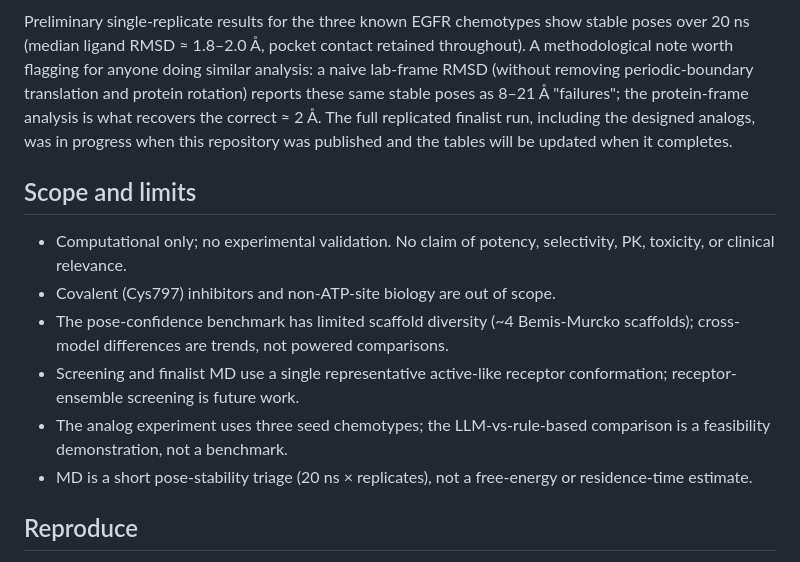
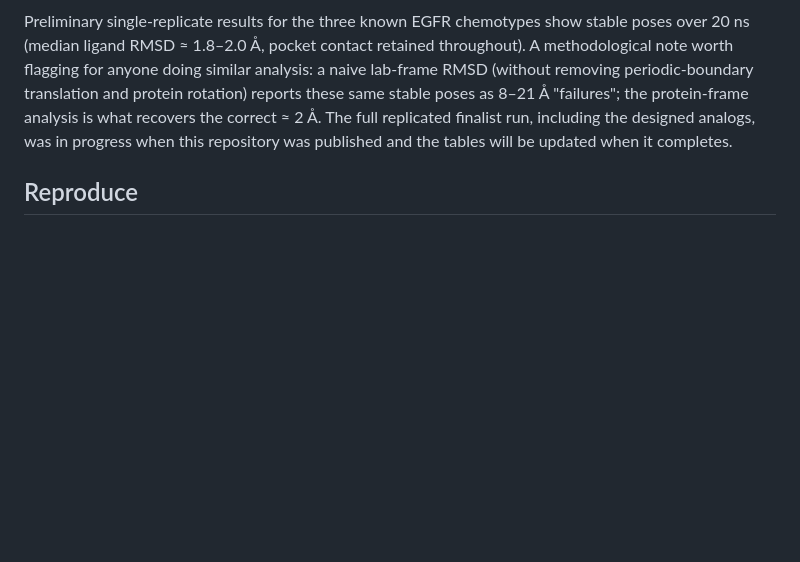
Before and after one commit to eva-mitropoulou/Syndesis, a Markdown page: README.md, the part around the change. Drawn GitHub-style; blank space fills up the shorter version.

Commit message:
Simplify Syndesis README

```diff
--- a/README.md
+++ b/README.md
@@ -80,15 +80,6 @@ Finalists (three known controls plus the top three accepted analogs) are stress-
 
 Preliminary single-replicate results for the three known EGFR chemotypes show stable poses over 20 ns (median ligand RMSD ≈ 1.8–2.0 Å, pocket contact retained throughout). A methodological note worth flagging for anyone doing similar analysis: a naive lab-frame RMSD (without removing periodic-boundary translation and protein rotation) reports these same stable poses as 8–21 Å "failures"; the protein-frame analysis is what recovers the correct ≈ 2 Å. The full replicated finalist run, including the designed analogs, was in progress when this repository was published and the tables will be updated when it completes.
 
-## Scope and limits
-
-- Computational only; no experimental validation. No claim of potency, selectivity, PK, toxicity, or clinical relevance.
-- Covalent (Cys797) inhibitors and non-ATP-site biology are out of scope.
-- The pose-confidence benchmark has limited scaffold diversity (~4 Bemis-Murcko scaffolds); cross-model differences are trends, not powered comparisons.
-- Screening and finalist MD use a single representative active-like receptor conformation; receptor-ensemble screening is future work.
-- The analog experiment uses three seed chemotypes; the LLM-vs-rule-based comparison is a feasibility demonstration, not a benchmark.
-- MD is a short pose-stability triage (20 ns × replicates), not a free-energy or residence-time estimate.
-
 ## Reproduce
 
 The pipeline is packaged as an installable CLI. External tools (docking engine, GNINA, GROMACS, OpenBabel, AmberTools) are system/conda binaries or Docker images and are not installed by pip — see `configs/tools.example.yaml` and `docs/reproducibility_notes.md`.
```
